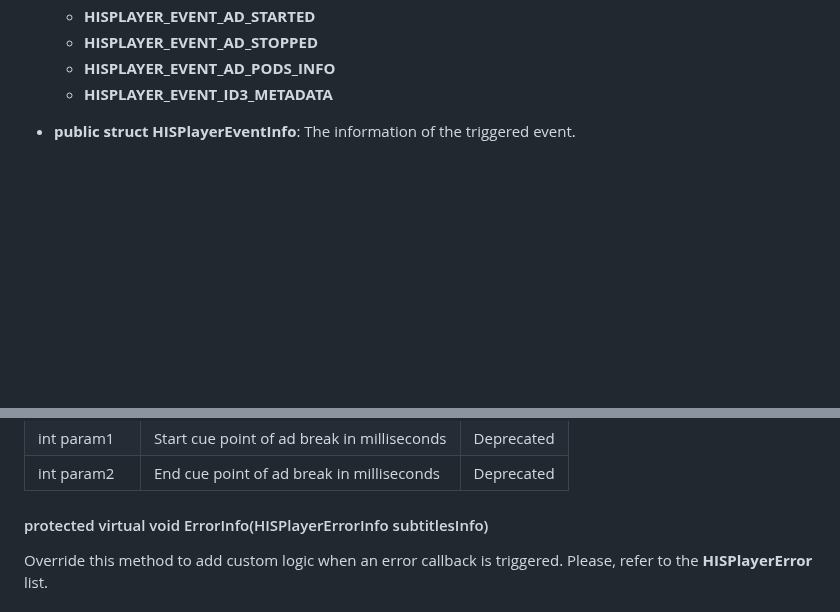
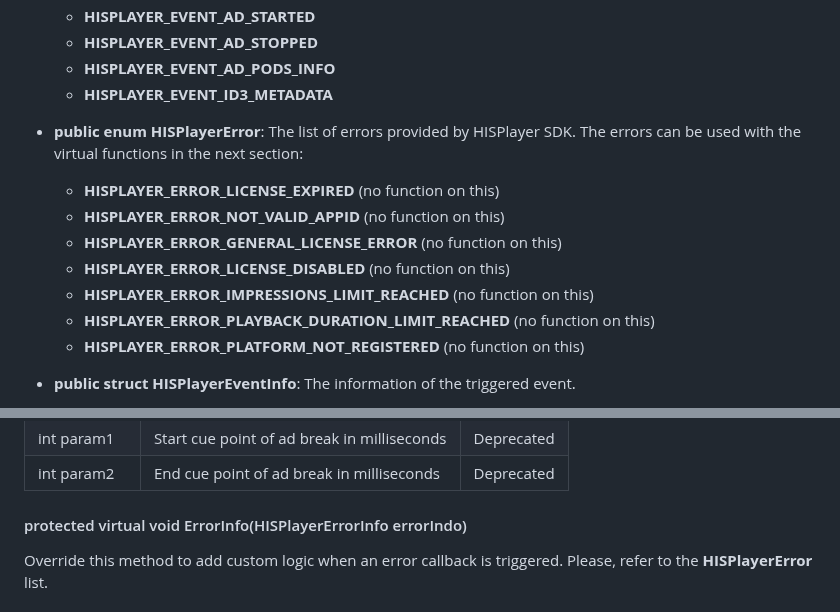
Before and after one commit to HISPlayer/UnityWebGL-SDK, a Markdown page: hisplayer-api.md, 2 parts joined by grey strips. Rendered like a GitHub page; blank space fills up the shorter version.

```diff
--- a/hisplayer-api.md
+++ b/hisplayer-api.md
@@ -80,6 +80,15 @@ The following public APIs are provided by **HISPlayerManager**
     * **HISPLAYER_EVENT_AD_STOPPED**
     * **HISPLAYER_EVENT_AD_PODS_INFO**
     * **HISPLAYER_EVENT_ID3_METADATA**
+
+* **public enum HISPlayerError**: The list of errors provided by HISPlayer SDK. The errors can be used with the virtual functions in the next section:
+   * **HISPLAYER_ERROR_LICENSE_EXPIRED** (no function on this)
+   * **HISPLAYER_ERROR_NOT_VALID_APPID** (no function on this)
+   * **HISPLAYER_ERROR_GENERAL_LICENSE_ERROR** (no function on this)
+   * **HISPLAYER_ERROR_LICENSE_DISABLED** (no function on this)
+   * **HISPLAYER_ERROR_IMPRESSIONS_LIMIT_REACHED** (no function on this)
+   * **HISPLAYER_ERROR_PLAYBACK_DURATION_LIMIT_REACHED** (no function on this)
+   * **HISPLAYER_ERROR_PLATFORM_NOT_REGISTERED** (no function on this)
 
 * **public struct HISPlayerEventInfo**: The information of the triggered event.
    * **public HISPlayerEvent eventType**: The type of the event triggered.
@@ -334,7 +343,7 @@ Override this method to add custom logic when **HisPlayerEvent.HISPLAYER_EVENT_A
   </tr>
 </table>
 
-#### protected virtual void ErrorInfo(HISPlayerErrorInfo subtitlesInfo)
+#### protected virtual void ErrorInfo(HISPlayerErrorInfo errorIndo)
 Override this method to add custom logic when an error callback is triggered. Please, refer to the **HISPlayerError** list.
 
 ### Non-virtual functions
```
